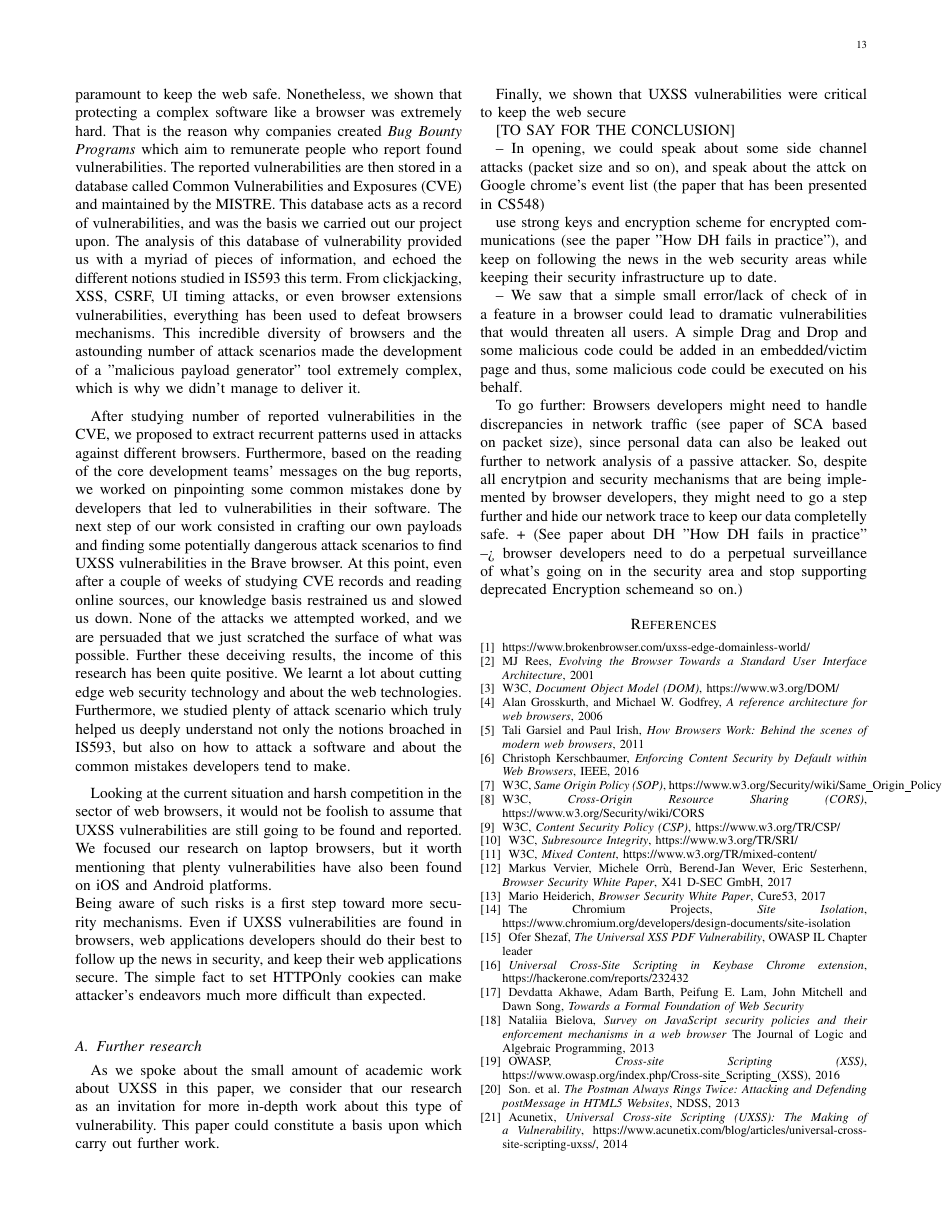
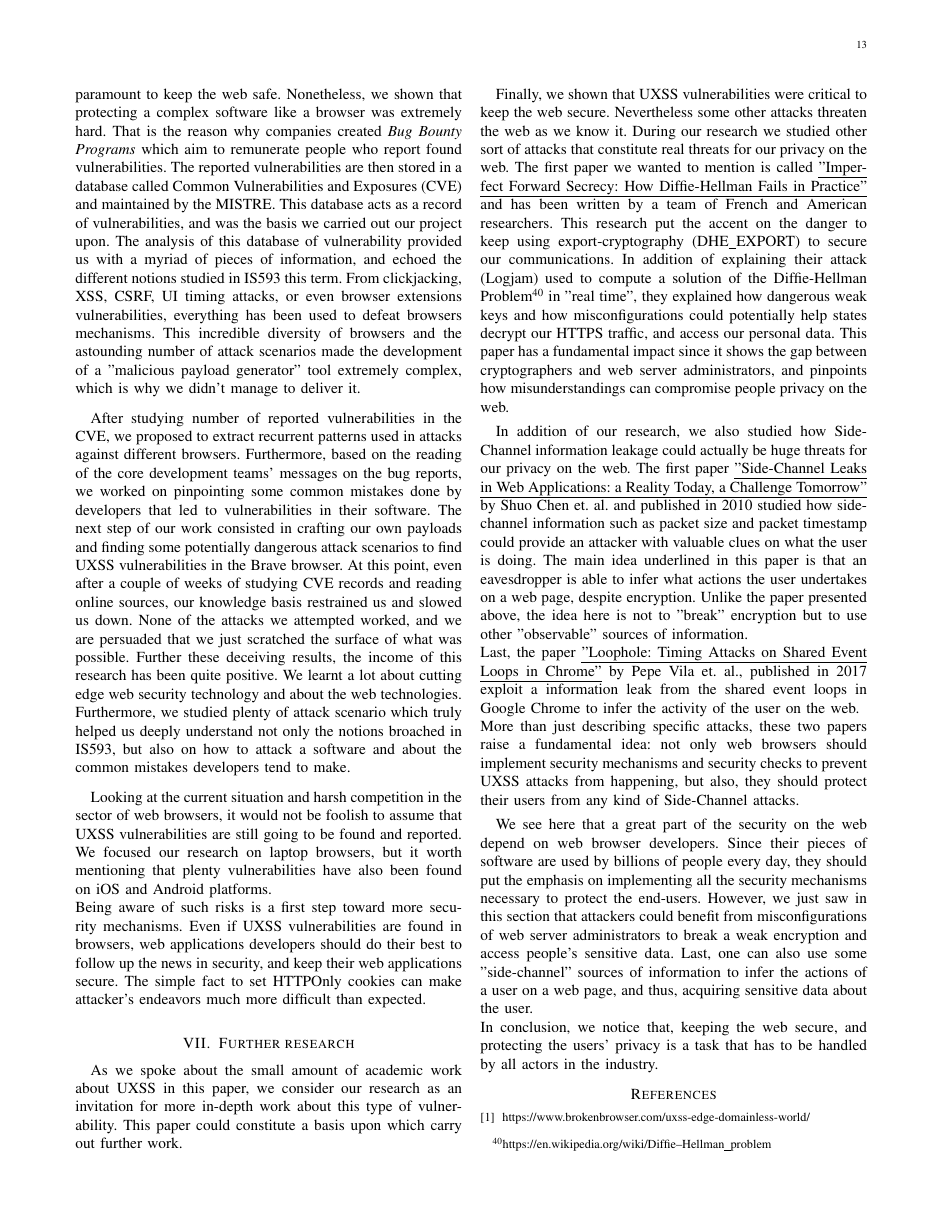
Before and after one commit to AntoineRondelet/uxss-vulnerabilities-research, a LaTeX paper (report/main.tex): page 13 of 14. Compiled offline with pdfLaTeX.

Commit message:
Wrote the 'further research' final section

```diff
--- a/report/main.tex
+++ b/report/main.tex
@@ -6,6 +6,8 @@
 
 \usepackage{listings}
 \usepackage{color}
+\usepackage{soul}
+
 \definecolor{lightgray}{rgb}{.9,.9,.9}
 \definecolor{darkgray}{rgb}{.4,.4,.4}
 \definecolor{purple}{rgb}{0.65, 0.12, 0.82}
@@ -776,29 +778,25 @@ After studying number of reported vulnerabilities in the CVE, we proposed to ext
 Looking at the current situation and harsh competition in the sector of web browsers, it would not be foolish to assume that UXSS vulnerabilities are still going to be found and reported. We focused our research on laptop browsers, but it worth mentioning that plenty vulnerabilities have also been found on iOS and Android platforms. \\
 Being aware of such risks is a first step toward more security mechanisms. Even if UXSS vulnerabilities are found in browsers, web applications developers should do their best to follow up the news in security, and keep their web applications secure. The simple fact to set HTTPOnly cookies can make attacker's endeavors much more difficult than expected.
 
-\medskip
 
-\subsection{Further research}
+\section{Further research}
 
-As we spoke about the small amount of academic work about UXSS in this paper, we consider that our research as an invitation for more in-depth work about this type of vulnerability. This paper could constitute a basis upon which carry out further work.
+As we spoke about the small amount of academic work about UXSS in this paper, we consider our research as an invitation for more in-depth work about this type of vulnerability. This paper could constitute a basis upon which carry out further work.
 
 \medskip
 
-Finally, we shown that UXSS vulnerabilities were critical to keep the web secure
+Finally, we shown that UXSS vulnerabilities were critical to keep the web secure. Nevertheless some other attacks threaten the web as we know it. During our research we studied other sort of attacks that constitute real threats for our privacy on the web. The first paper we wanted to mention is called \ul{"Imperfect Forward Secrecy: How Diffie-Hellman Fails in Practice"} and has been written by a team of French and American researchers. This research put the accent on the danger to keep using export-cryptography (DHE\_EXPORT) to secure our communications. In addition of explaining their attack (Logjam) used to compute a solution of the Diffie-Hellman Problem\footnote{https://en.wikipedia.org/wiki/Diffie–Hellman\_problem} in "real time", they explained how dangerous weak keys and how misconfigurations could potentially help states decrypt our HTTPS traffic, and access our personal data. This paper has a fundamental impact since it shows the gap between cryptographers and web server administrators, and pinpoints how misunderstandings can compromise people privacy on the web.
 
+\medskip
 
+In addition of our research, we also studied how Side-Channel information leakage could actually be huge threats for our privacy on the web. The first paper \ul{"Side-Channel Leaks in Web Applications: a Reality Today, a Challenge Tomorrow"} by Shuo Chen et. al. and published in 2010 studied how side-channel information such as packet size and packet timestamp could provide an attacker with valuable clues on what the user is doing. The main idea underlined in this paper is that an eavesdropper is able to infer what actions the user undertakes on a web page, despite encryption. Unlike the paper presented above, the idea here is not to "break" encryption but to use other "observable" sources of information. \\
+Last, the paper \ul{"Loophole: Timing Attacks on Shared Event Loops in Chrome"} by Pepe Vila et. al., published in 2017 exploit a information leak from the shared event loops in Google Chrome to infer the activity of the user on the web. \\
+More than just describing specific attacks, these two papers raise a fundamental idea: not only web browsers should implement security mechanisms and security checks to prevent UXSS attacks from happening, but also, they should protect their users from any kind of Side-Channel attacks.
 
-[TO SAY FOR THE CONCLUSION]
+\medskip
 
--- In opening, we could speak about some side channel attacks (packet size and so on), and speak about the attck on Google chrome's event list (the paper that has been presented in CS548)
-
-
-use strong keys and encryption scheme for encrypted communications (see the paper "How DH fails in practice"), and keep on following the news in the web security areas while keeping their security infrastructure up to date.
-
--- We saw that a simple small error/lack of check of in a feature in a browser could lead to dramatic vulnerabilities that would threaten all users. A simple Drag and Drop and some malicious code could be added in an embedded/victim page and thus, some malicious code could be executed on his behalf.
-
-
-To go further: Browsers developers might need to handle discrepancies in network traffic (see paper of SCA based on packet size), since personal data can also be leaked out further to network analysis of a passive attacker. So, despite all encrytpion and security mechanisms that are being implemented by browser developers, they might need to go a step further and hide our network trace to keep our data completelly safe. + (See paper about DH "How DH fails in practice" --> browser developers need to do a perpetual surveillance of what's going on in the security area and stop supporting deprecated Encryption schemeand so on.)
+We see here that a great part of the security on the web depend on web browser developers. Since their pieces of software are used by billions of people every day, they should put the emphasis on implementing all the security mechanisms necessary to protect the end-users. However, we just saw in this section that attackers could benefit from misconfigurations of web server administrators to break a weak encryption and access people's sensitive data. Last, one can also use some "side-channel" sources of information to infer the actions of a user on a web page, and thus, acquiring sensitive data about the user. \\
+In conclusion, we notice that, keeping the web secure, and protecting the users' privacy is a task that has to be handled by all actors in the industry.
 
 
 
```
